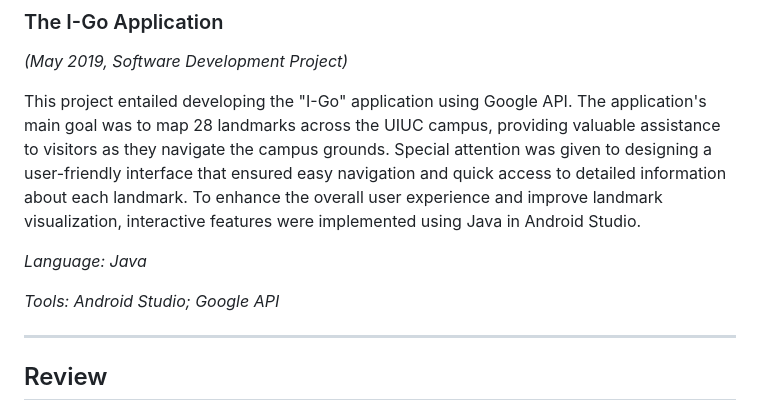
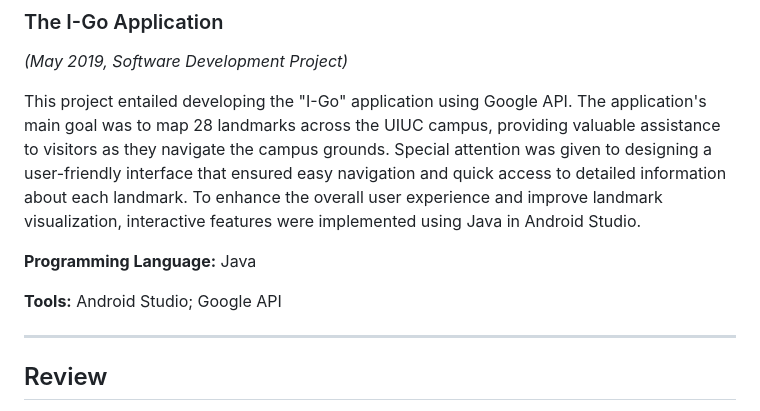
Before and after one commit to mountainmochi/Data_Science_Portfolio, a Markdown page: README.md, the part around one of its changes. Rendered like a GitHub page.

```diff
--- a/README.md
+++ b/README.md
@@ -154,9 +154,9 @@ Over a 6-month period, performance metrics from 4,000 U.S. hospitals were analyz
 
 This project entailed developing the "I-Go" application using Google API. The application's main goal was to map 28 landmarks across the UIUC campus, providing valuable assistance to visitors as they navigate the campus grounds. Special attention was given to designing a user-friendly interface that ensured easy navigation and quick access to detailed information about each landmark. To enhance the overall user experience and improve landmark visualization, interactive features were implemented using Java in Android Studio.
 
-*Language: Java*
+**Programming Language:** Java
 
-*Tools: Android Studio; Google API*
+**Tools:** Android Studio; Google API
 
 ---
 
```
Also changed, not shown: other parts of README.md (+26 -26 lines).
